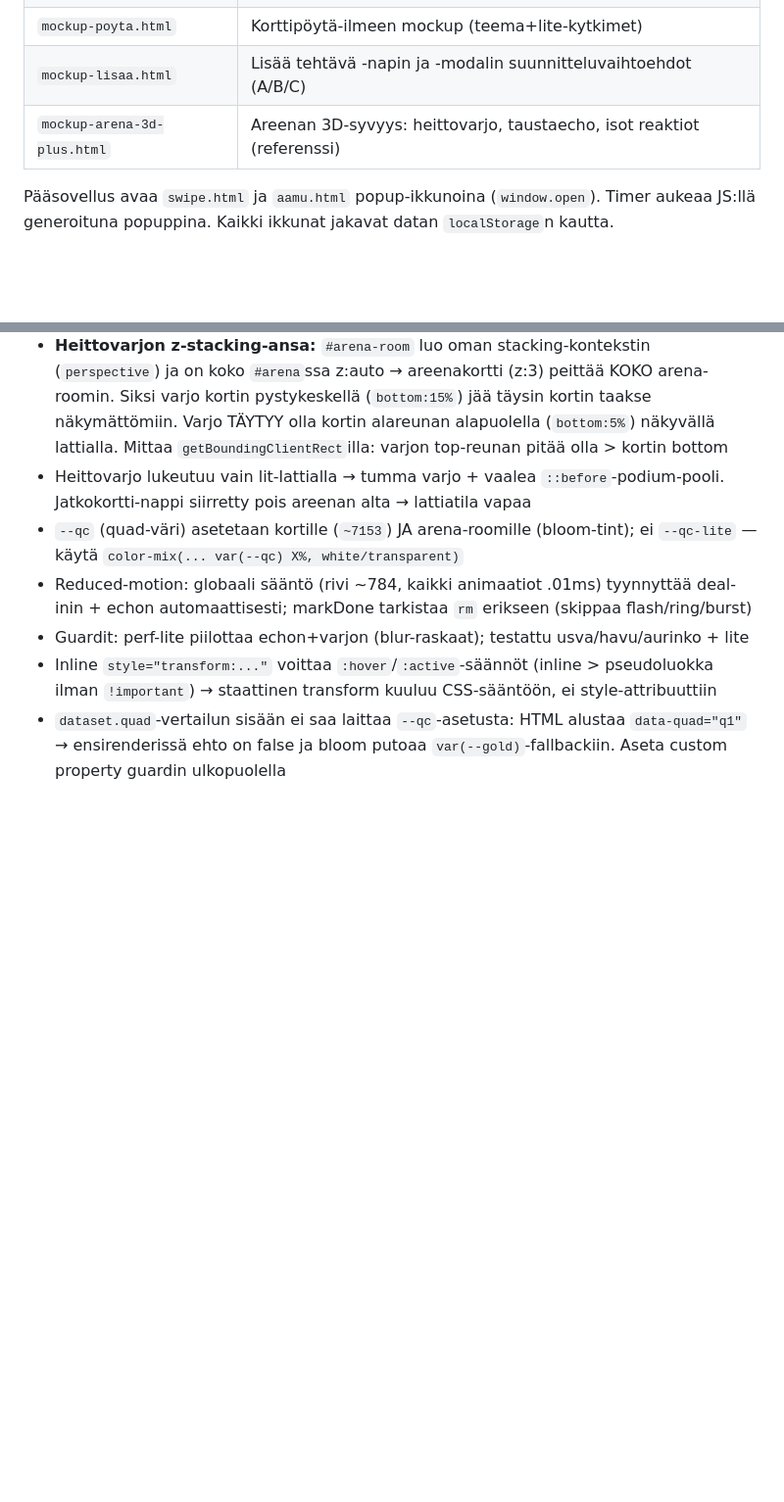
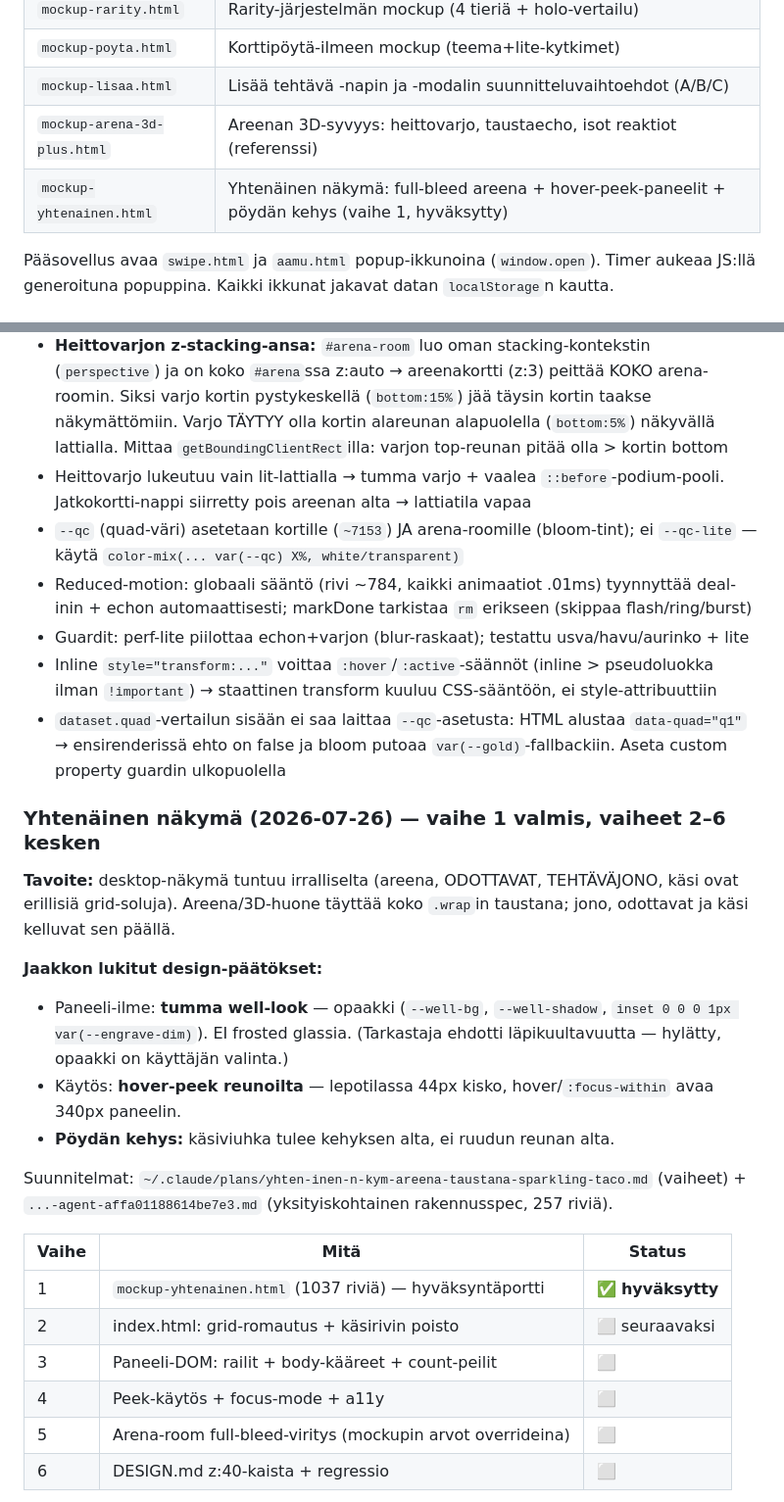
Before and after one commit to joketre3/fokus, a Markdown page: CLAUDE.md, 2 parts joined by grey strips. Shown at 98% size. Rendered like a GitHub page; blank space fills up the shorter version.

```diff
--- a/CLAUDE.md
+++ b/CLAUDE.md
@@ -50,6 +50,7 @@ Ei testejä, ei lintteriä, ei CI:tä.
 | `mockup-poyta.html` | Korttipöytä-ilmeen mockup (teema+lite-kytkimet) |
 | `mockup-lisaa.html` | Lisää tehtävä -napin ja -modalin suunnitteluvaihtoehdot (A/B/C) |
 | `mockup-arena-3d-plus.html` | Areenan 3D-syvyys: heittovarjo, taustaecho, isot reaktiot (referenssi) |
+| `mockup-yhtenainen.html` | Yhtenäinen näkymä: full-bleed areena + hover-peek-paneelit + pöydän kehys (vaihe 1, hyväksytty) |
 
 Pääsovellus avaa `swipe.html` ja `aamu.html` popup-ikkunoina (`window.open`). Timer aukeaa JS:llä generoituna popuppina. Kaikki ikkunat jakavat datan `localStorage`n kautta.
 
@@ -292,3 +293,23 @@ Opit:
 - Inline `style="transform:..."` voittaa `:hover`/`:active`-säännöt (inline > pseudoluokka ilman `!important`) → staattinen transform kuuluu CSS-sääntöön, ei style-attribuuttiin
 - `dataset.quad`-vertailun sisään ei saa laittaa `--qc`-asetusta: HTML alustaa `data-quad="q1"` → ensirenderissä ehto on false ja bloom putoaa `var(--gold)`-fallbackiin. Aseta custom property guardin ulkopuolella
 
+### Yhtenäinen näkymä (2026-07-26) — vaihe 1 valmis, vaiheet 2–6 kesken
+
+**Tavoite:** desktop-näkymä tuntuu irralliselta (areena, ODOTTAVAT, TEHTÄVÄJONO, käsi ovat erillisiä grid-soluja). Areena/3D-huone täyttää koko `.wrap`in taustana; jono, odottavat ja käsi kelluvat sen päällä.
+
+**Jaakkon lukitut design-päätökset:**
+- Paneeli-ilme: **tumma well-look** — opaakki (`--well-bg`, `--well-shadow`, `inset 0 0 0 1px var(--engrave-dim)`). EI frosted glassia. (Tarkastaja ehdotti läpikuultavuutta — hylätty, opaakki on käyttäjän valinta.)
+- Käytös: **hover-peek reunoilta** — lepotilassa 44px kisko, hover/`:focus-within` avaa 340px paneelin.
+- **Pöydän kehys:** käsiviuhka tulee kehyksen alta, ei ruudun reunan alta.
+
+Suunnitelmat: `~/.claude/plans/yhten-inen-n-kym-areena-taustana-sparkling-taco.md` (vaiheet) + `...-agent-affa01188614be7e3.md` (yksityiskohtainen rakennusspec, 257 riviä).
+
+| Vaihe | Mitä | Status |
+|---|---|---|
+| 1 | `mockup-yhtenainen.html` (1037 riviä) — hyväksyntäportti | ✅ **hyväksytty** |
+| 2 | index.html: grid-romautus + käsirivin poisto | ⬜ seuraavaksi |
+| 3 | Paneeli-DOM: railit + body-kääreet + count-peilit | ⬜ |
+| 4 | Peek-käytös + focus-mode + a11y | ⬜ |
+| 5 | Arena-room full-bleed-viritys (mockupin arvot overrideina) | ⬜ |
+| 6 | DESIGN.md z:40-kaista + regressio | ⬜ |
+
```
Also changed, not shown: other parts of CLAUDE.md (+19 -0 lines).
